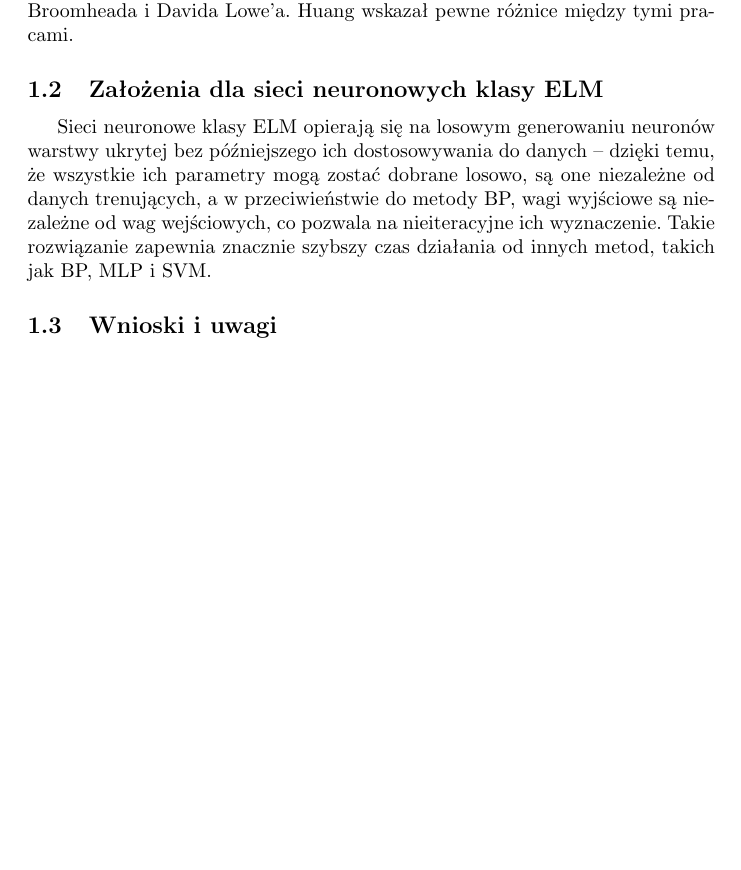
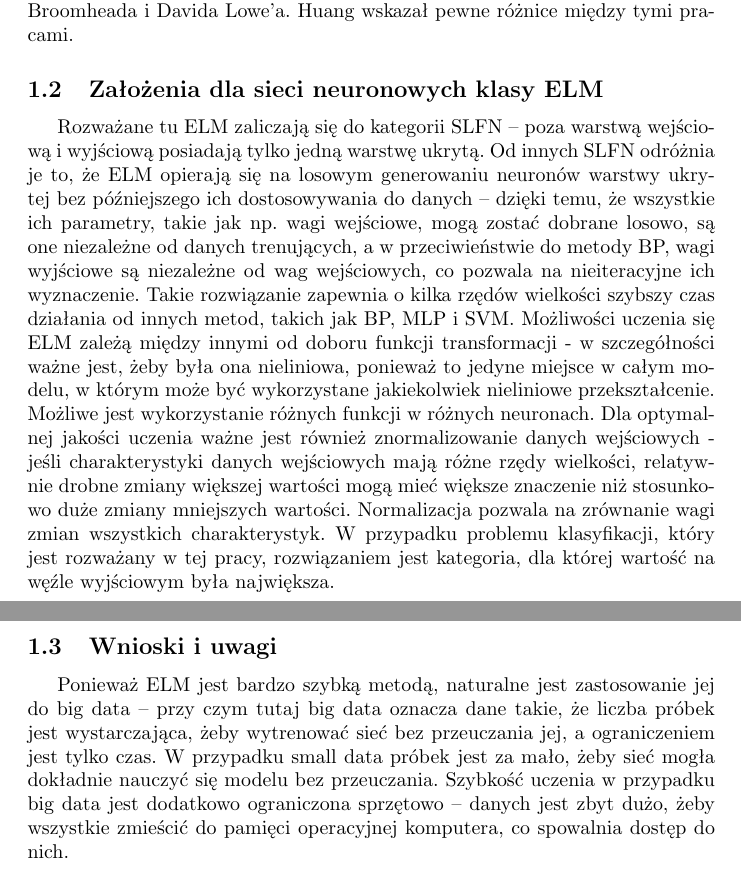
Before and after one commit to Alkuerissa/ELM, a LaTeX document (elm.tex): part of page 5 of 13 before the commit and two parts of pages 5 and 6 of 14 after it, the two joined at a grey line, cut so that both start at the same text, the shorter picture padded with empty space. Compiled offline with pdfLaTeX.

Commit message:
założenia, wnioski, uwagi

```diff
--- a/elm.tex
+++ b/elm.tex
@@ -56,8 +56,12 @@ Aleksandra Hernik sprawdzała dokładność i wydajność uczenia dla big data z
 W 2004 roku Guang-Bin Huang, Qin-Yu Zhu i Chee-Kheong Siew zaproponowali koncepcję ELM w pracy \textit{Extreme Learning Machine: A New Learning Scheme of Feedforward Neural Networks}, dotyczącej SLFN. W tym samym roku Guang-Bin Huang i Chee-Kheong Siew zaproponowali również w artykule \textit{Extreme Learning Machine: RBF Network Case} wariant ELM dotyczący sieci radialnych, których nie dotyczy ta praca. Od tego czasu pojawiło się wiele innych prac dotyczących tego zagadnienia, a zagadnienie stało się popularnym tematem. \par
 Z wyżej wymienionymi pracami związane są kontrowersje dotyczące rzeczywistej innowacyjności rozwiązania Huanga i innych, a także oskarżenia dotyczące plagiatowania i nieuwzględniania w bibliografii rzeczywistych głównych źródeł pracy -- według nich artykuł dotyczący SLFN opiera się głównie na pracy \textit{Feed Forward Neural Networks With Random Weights} Woutera Schmidta, Martina Kraaijvelda i Roberta Duina z 1992, a artykuł dotyczący sieci radialnych wzoruje się na \textit{Multivariable Functional Interpolation and Adaptive Networks} Davida Broomheada i Davida Lowe'a. Huang wskazał pewne różnice między tymi pracami.
 \subsection{Założenia dla sieci neuronowych klasy ELM}
-Sieci neuronowe klasy ELM opierają się na losowym generowaniu neuronów warstwy ukrytej bez późniejszego ich dostosowywania do danych -- dzięki temu, że wszystkie ich parametry mogą zostać dobrane losowo, są one niezależne od danych trenujących, a w przeciwieństwie do metody BP, wagi wyjściowe są niezależne od wag wejściowych, co pozwala na nieiteracyjne ich wyznaczenie. Takie rozwiązanie zapewnia znacznie szybszy czas działania od innych metod, takich jak BP, MLP i SVM.
+Rozważane tu ELM zaliczają się do kategorii SLFN -- poza warstwą wejściową i wyjściową posiadają tylko jedną warstwę ukrytą. Od innych SLFN odróżnia je to, że ELM opierają się na losowym generowaniu neuronów warstwy ukrytej bez późniejszego ich dostosowywania do danych -- dzięki temu, że wszystkie ich parametry, takie jak np. wagi wejściowe, mogą zostać dobrane losowo, są one niezależne od danych trenujących, a w przeciwieństwie do metody BP, wagi wyjściowe są niezależne od wag wejściowych, co pozwala na nieiteracyjne ich wyznaczenie. Takie rozwiązanie zapewnia o kilka rzędów wielkości szybszy czas działania od innych metod, takich jak BP, MLP i SVM.
+Możliwości uczenia się ELM zależą między innymi od doboru funkcji transformacji - w szczegółności ważne jest, żeby była ona nieliniowa, ponieważ to jedyne miejsce w całym modelu, w którym może być wykorzystane jakiekolwiek nieliniowe przekształcenie. Możliwe jest wykorzystanie różnych funkcji w różnych neuronach. Dla optymalnej jakości uczenia ważne jest również znormalizowanie danych wejściowych - jeśli charakterystyki danych wejściowych mają różne rzędy wielkości, relatywnie drobne zmiany większej wartości mogą mieć większe znaczenie niż stosunkowo duże zmiany mniejszych wartości. Normalizacja pozwala na zrównanie wagi zmian wszystkich charakterystyk.
+W przypadku problemu klasyfikacji, który jest rozważany w tej pracy, rozwiązaniem jest kategoria, dla której wartość na węźle wyjściowym była największa.
 \subsection{Wnioski i uwagi}
+Ponieważ ELM jest bardzo szybką metodą, naturalne jest zastosowanie jej do big data -- przy czym tutaj big data oznacza dane takie, że liczba próbek jest wystarczająca, żeby wytrenować sieć bez przeuczania jej, a ograniczeniem jest tylko czas. W przypadku small data próbek jest za mało, żeby sieć mogła dokładnie nauczyć się modelu bez przeuczania. Szybkość uczenia w przypadku big data jest dodatkowo ograniczona sprzętowo -- danych jest zbyt dużo, żeby wszystkie zmieścić do pamięci operacyjnej komputera, co spowalnia dostęp do nich.
+
 \clearpage
 \section{Wykonanie implementacji ELM w Pythonie i Matlabie}
 \subsection{Projekt aplikacji sieci ELM w Pythonie}
```
